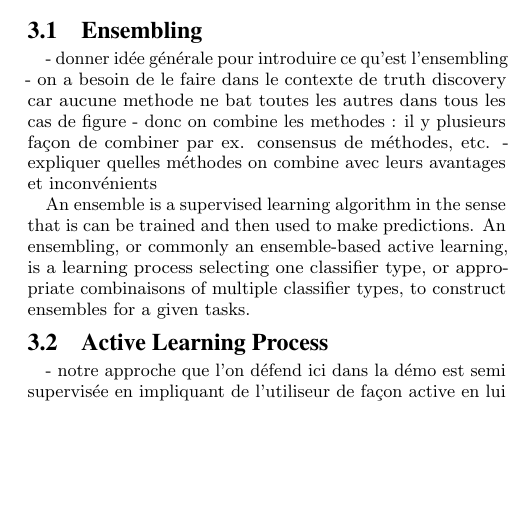
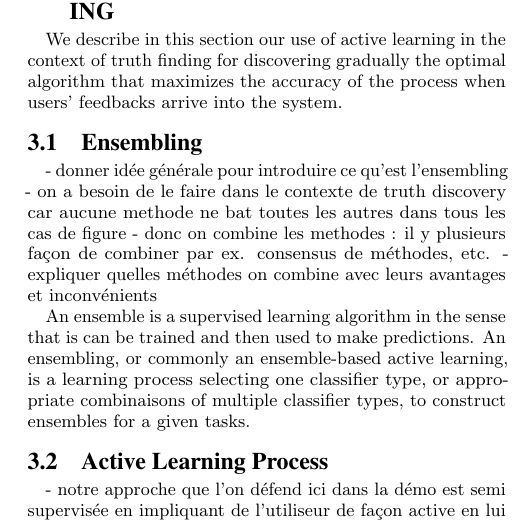
Before and after one commit to baalamine/qf-discoverings, a LaTeX paper (draft_demo/main.tex, which reads draft_demo/active_truth_finding.tex): part of one column of page 2 of 3, cut at the place of the change, the shorter picture padded with empty space. Compiled offline with pdfLaTeX.

Commit message:
starting draft of sect. 3

```diff
--- a/draft_demo/active_truth_finding.tex
+++ b/draft_demo/active_truth_finding.tex
@@ -1,6 +1,8 @@
 % Active Ensembling for Truth Finding
 \section{Active Ensembling for Truth Finding}
-
+We describe in this section our use of active learning in the context of truth finding
+for discovering gradually the optimal algorithm that maximizes the accuracy of the process
+when users' feedbacks arrive into the system.
 \subsection{Ensembling }
 - donner idée générale pour introduire  ce qu'est l'ensembling
 - on a besoin de le faire dans le contexte de truth discovery car aucune methode ne bat toutes les autres dans tous les cas de figure
```
Also changed, not shown: draft_demo/main.pdf.
